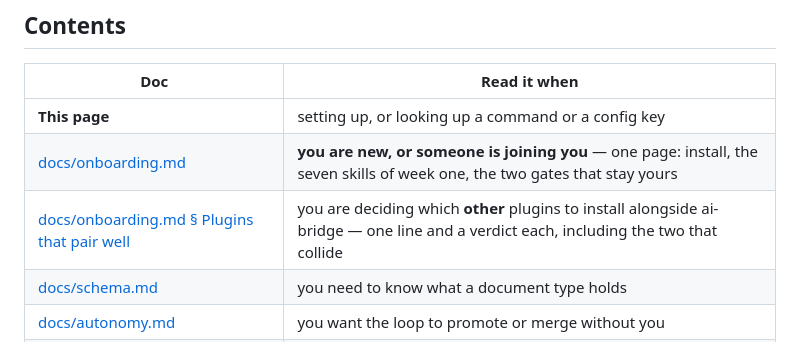
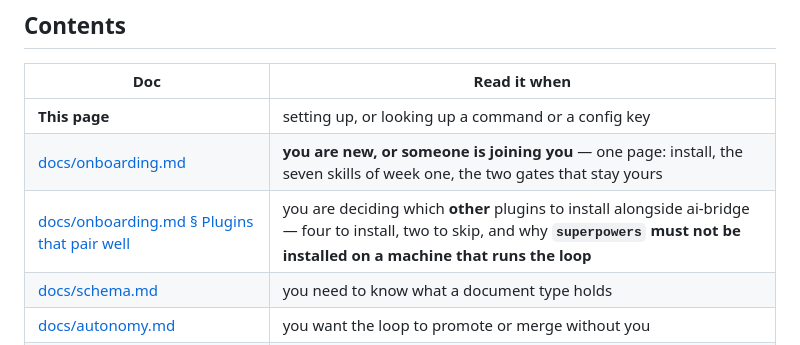
Before and after one commit to cbmono/ai-bridge, a Markdown page: README.md, the part around the change. GitHub-like rendering.

Commit message:
docs: plugin verdicts from the owner — four to install, superpowers never with ai-bridge (#143)

```diff
--- a/README.md
+++ b/README.md
@@ -27,7 +27,7 @@ repos and holds only the state of the work — never application code.
 |---|---|
 | **This page** | setting up, or looking up a command or a config key |
 | [docs/onboarding.md](docs/onboarding.md) | **you are new, or someone is joining you** — one page: install, the seven skills of week one, the two gates that stay yours |
-| [docs/onboarding.md § Plugins that pair well](docs/onboarding.md#plugins-that-pair-well) | you are deciding which **other** plugins to install alongside ai-bridge — one line and a verdict each, including the two that collide |
+| [docs/onboarding.md § Plugins that pair well](docs/onboarding.md#plugins-that-pair-well) | you are deciding which **other** plugins to install alongside ai-bridge — four to install, two to skip, and why **`superpowers` must not be installed on a machine that runs the loop** |
 | [docs/schema.md](docs/schema.md) | you need to know what a document type holds |
 | [docs/autonomy.md](docs/autonomy.md) | you want the loop to promote or merge without you |
 | [docs/operations.md](docs/operations.md) | installing and upgrading (the plugin half and the bundle half), the board's three renderers, worktrees, editor setup |
```
Also changed, not shown: docs/onboarding.md (+16 -18 lines).
